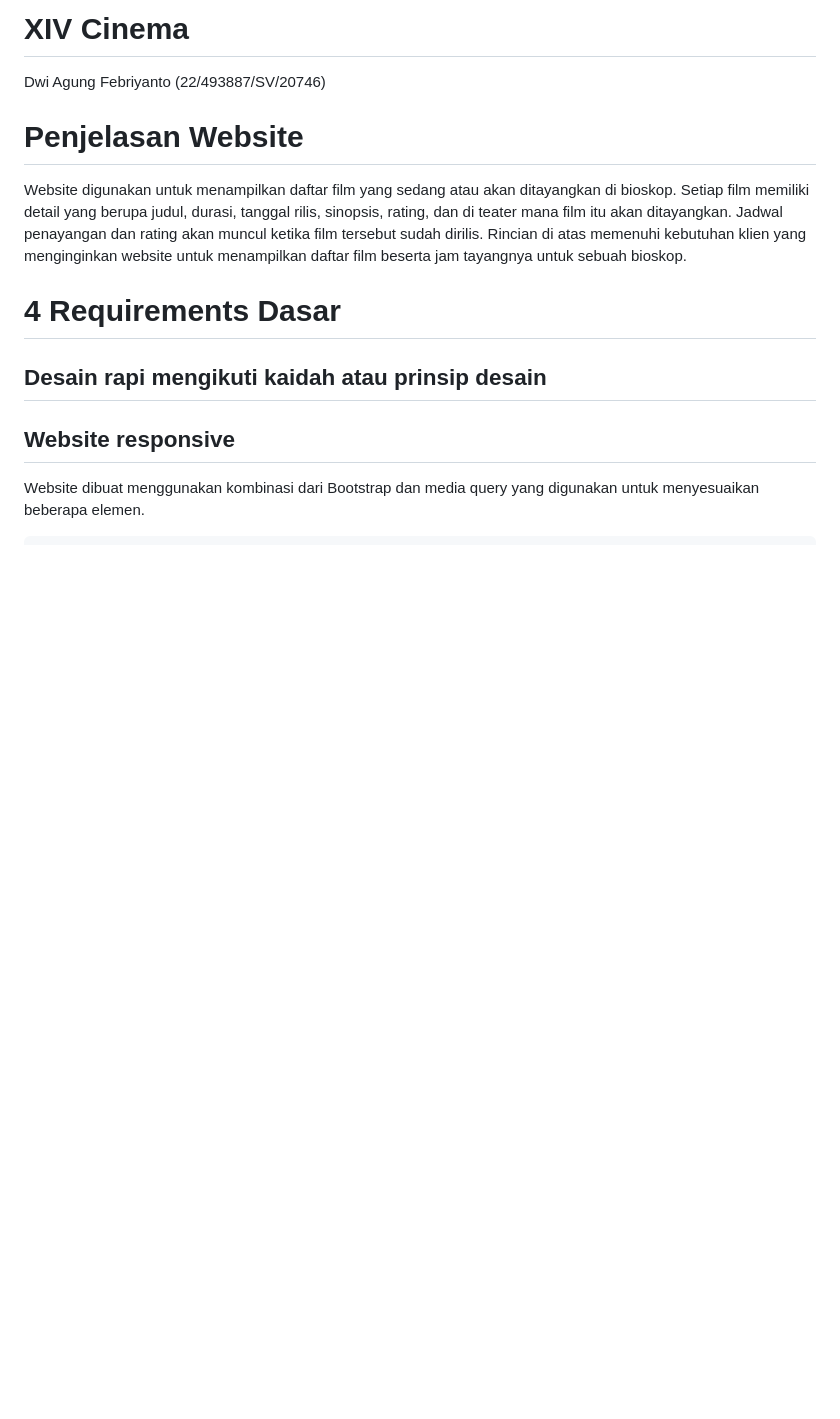
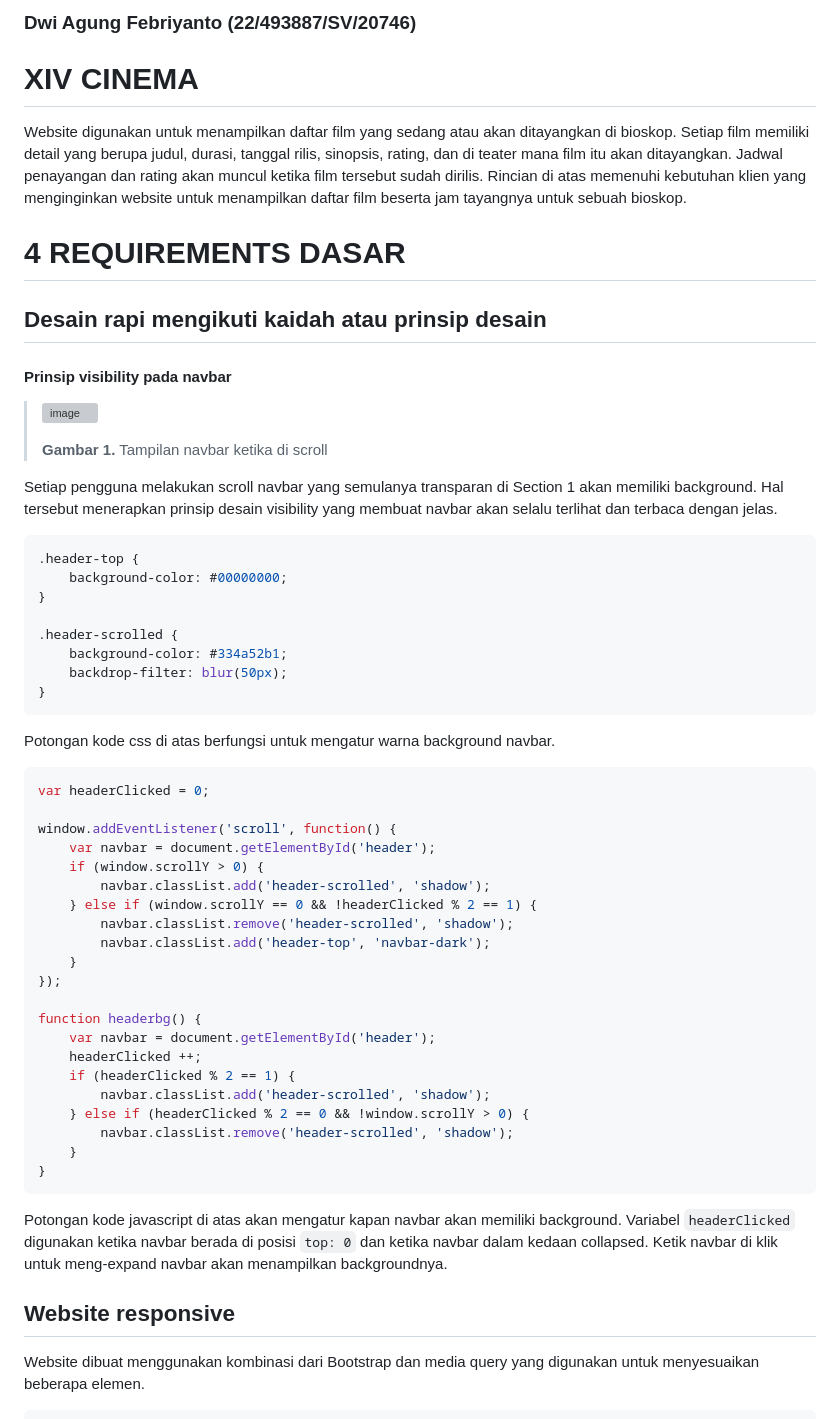
Before and after one commit to dwiagungfebriyanto/UASPPW1_22-493887-SV-20746_XIV-CINEMA, a Markdown page: README.md, the part around the change. Rendered like a GitHub page; blank space fills up the shorter version; grey boxes are pictures that could not be loaded.

````diff
--- a/README.md
+++ b/README.md
@@ -1,12 +1,51 @@
-# XIV Cinema
-Dwi Agung Febriyanto (22/493887/SV/20746)
+### Dwi Agung Febriyanto (22/493887/SV/20746)
 
-# Penjelasan Website
+# XIV CINEMA
 Website digunakan untuk menampilkan daftar film yang sedang atau akan ditayangkan di bioskop. Setiap film memiliki detail yang berupa judul, durasi, tanggal rilis, sinopsis, rating, dan di teater mana film itu akan ditayangkan. Jadwal penayangan dan rating akan muncul ketika film tersebut sudah dirilis. Rincian di atas memenuhi kebutuhan klien yang menginginkan website untuk menampilkan daftar film beserta jam tayangnya untuk sebuah bioskop.
 
-# 4 Requirements Dasar
+# 4 REQUIREMENTS DASAR
 ## Desain rapi mengikuti kaidah atau prinsip desain
+#### Prinsip visibility pada navbar
+> ![image](https://github.com/dwiagungfebriyanto/UASPPW1_22-493887-SV-20746_XIV-CINEMA/assets/126530985/2b5139b3-c900-4a71-b8ba-55d859e163e6)
+>
+> **Gambar 1.** Tampilan navbar ketika di scroll
 
+Setiap pengguna melakukan scroll navbar yang semulanya transparan di Section 1 akan memiliki background. Hal tersebut menerapkan prinsip desain visibility yang membuat navbar akan selalu terlihat dan terbaca dengan jelas.
+```css
+.header-top {
+    background-color: #00000000;
+}
+
+.header-scrolled {
+    background-color: #334a52b1;
+    backdrop-filter: blur(50px);
+}
+```
+Potongan kode css di atas berfungsi untuk mengatur warna background navbar.
+```javascript
+var headerClicked = 0;
+
+window.addEventListener('scroll', function() {
+    var navbar = document.getElementById('header');
+    if (window.scrollY > 0) {
+        navbar.classList.add('header-scrolled', 'shadow');
+    } else if (window.scrollY == 0 && !headerClicked % 2 == 1) {
+        navbar.classList.remove('header-scrolled', 'shadow');
+        navbar.classList.add('header-top', 'navbar-dark');
+    }
+});
+
+function headerbg() {
+    var navbar = document.getElementById('header');
+    headerClicked ++;
+    if (headerClicked % 2 == 1) {
+        navbar.classList.add('header-scrolled', 'shadow');
+    } else if (headerClicked % 2 == 0 && !window.scrollY > 0) {
+        navbar.classList.remove('header-scrolled', 'shadow');
+    }
+}
+```
+Potongan kode javascript di atas akan mengatur kapan navbar akan memiliki background. Variabel ```headerClicked``` digunakan ketika navbar berada di posisi ```top: 0``` dan ketika navbar dalam kedaan collapsed. Ketik navbar di klik untuk meng-expand navbar akan menampilkan backgroundnya.
 
 ## Website responsive
 Website dibuat menggunakan kombinasi dari Bootstrap dan media query yang digunakan untuk menyesuaikan beberapa elemen.
````
